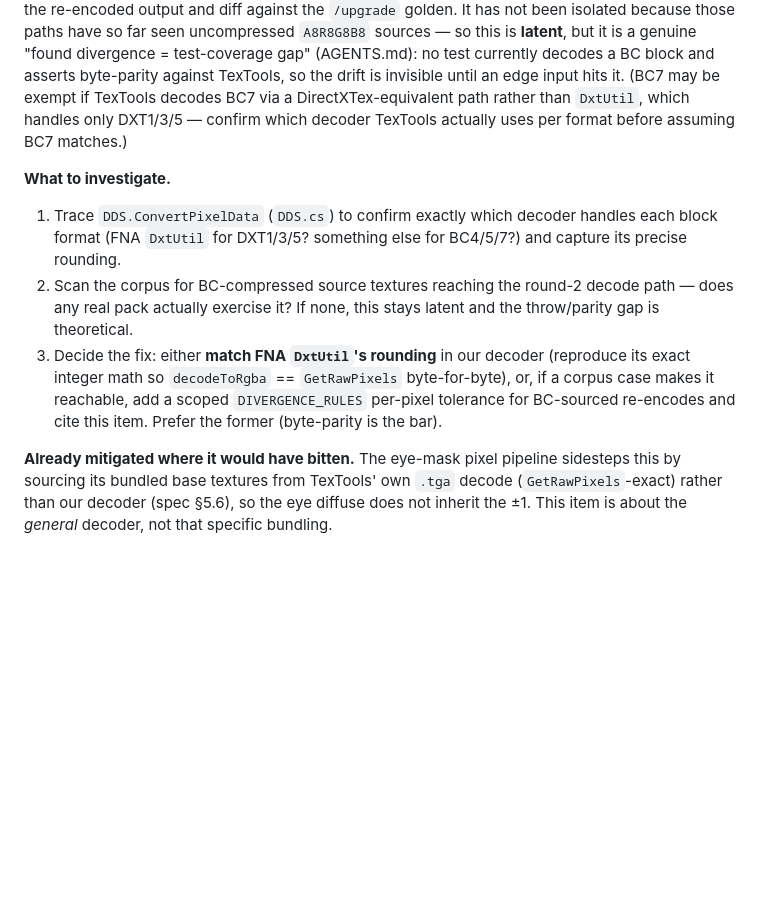
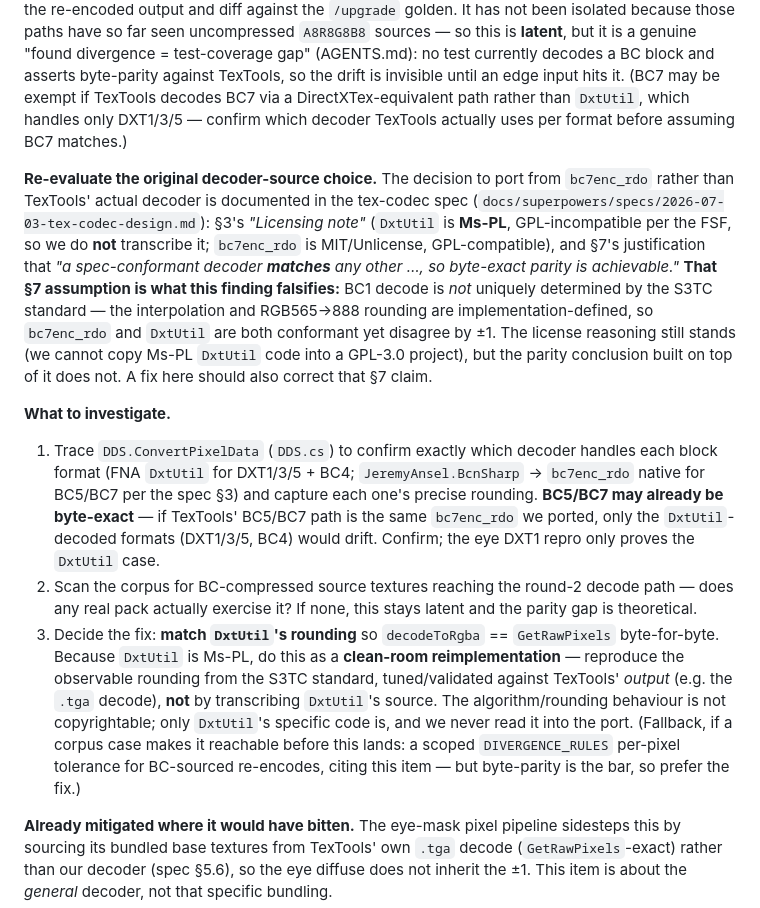
Before and after one commit to efokschaner/ffxiv-upgrade-modpack, a Markdown page: docs/backlog/2026-07-16-bcn-decoder-rounding-divergence.md, the part around the change. Drawn GitHub-style; blank space fills up the shorter version.

Commit message:
docs(backlog): flag the decoder-source choice for re-evaluation
The tex-codec spec justified porting bc7enc_rdo over Ms-PL DxtUtil partly
on the claim that any spec-conformant decoder matches byte-for-byte; the
measured DXT1 ±1 falsifies that (rounding is implementation-defined). The
license reason stands, but the fix is a clean-room match of DxtUtil'"'"'s
rounding (validated against its output, not transcribed), which also
corrects the spec s7 claim. Note BC5/BC7 may already match if TexTools
decodes them via the same bc7enc_rdo we ported.

```diff
--- a/docs/backlog/2026-07-16-bcn-decoder-rounding-divergence.md
+++ b/docs/backlog/2026-07-16-bcn-decoder-rounding-divergence.md
@@ -33,15 +33,32 @@ byte-parity against TexTools, so the drift is invisible until an edge input hits
 exempt if TexTools decodes BC7 via a DirectXTex-equivalent path rather than `DxtUtil`, which handles
 only DXT1/3/5 — confirm which decoder TexTools actually uses per format before assuming BC7 matches.)
 
+**Re-evaluate the original decoder-source choice.** The decision to port from `bc7enc_rdo` rather
+than TexTools' actual decoder is documented in the tex-codec spec
+(`docs/superpowers/specs/2026-07-03-tex-codec-design.md`): §3's *"Licensing note"* (`DxtUtil` is
+**Ms-PL**, GPL-incompatible per the FSF, so we do **not** transcribe it; `bc7enc_rdo` is MIT/Unlicense,
+GPL-compatible), and §7's justification that *"a spec-conformant decoder **matches** any other …, so
+byte-exact parity is achievable."* **That §7 assumption is what this finding falsifies:** BC1 decode
+is *not* uniquely determined by the S3TC standard — the interpolation and RGB565→888 rounding are
+implementation-defined, so `bc7enc_rdo` and `DxtUtil` are both conformant yet disagree by ±1. The
+license reasoning still stands (we cannot copy Ms-PL `DxtUtil` code into a GPL-3.0 project), but the
+parity conclusion built on top of it does not. A fix here should also correct that §7 claim.
+
 **What to investigate.**
 1. Trace `DDS.ConvertPixelData` (`DDS.cs`) to confirm exactly which decoder handles each block format
-   (FNA `DxtUtil` for DXT1/3/5? something else for BC4/5/7?) and capture its precise rounding.
+   (FNA `DxtUtil` for DXT1/3/5 + BC4; `JeremyAnsel.BcnSharp` → `bc7enc_rdo` native for BC5/BC7 per the
+   spec §3) and capture each one's precise rounding. **BC5/BC7 may already be byte-exact** — if
+   TexTools' BC5/BC7 path is the same `bc7enc_rdo` we ported, only the `DxtUtil`-decoded formats
+   (DXT1/3/5, BC4) would drift. Confirm; the eye DXT1 repro only proves the `DxtUtil` case.
 2. Scan the corpus for BC-compressed source textures reaching the round-2 decode path — does any real
-   pack actually exercise it? If none, this stays latent and the throw/parity gap is theoretical.
-3. Decide the fix: either **match FNA `DxtUtil`'s rounding** in our decoder (reproduce its exact
-   integer math so `decodeToRgba` == `GetRawPixels` byte-for-byte), or, if a corpus case makes it
-   reachable, add a scoped `DIVERGENCE_RULES` per-pixel tolerance for BC-sourced re-encodes and cite
-   this item. Prefer the former (byte-parity is the bar).
+   pack actually exercise it? If none, this stays latent and the parity gap is theoretical.
+3. Decide the fix: **match `DxtUtil`'s rounding** so `decodeToRgba` == `GetRawPixels` byte-for-byte.
+   Because `DxtUtil` is Ms-PL, do this as a **clean-room reimplementation** — reproduce the observable
+   rounding from the S3TC standard, tuned/validated against TexTools' *output* (e.g. the `.tga`
+   decode), **not** by transcribing `DxtUtil`'s source. The algorithm/rounding behaviour is not
+   copyrightable; only `DxtUtil`'s specific code is, and we never read it into the port. (Fallback, if
+   a corpus case makes it reachable before this lands: a scoped `DIVERGENCE_RULES` per-pixel tolerance
+   for BC-sourced re-encodes, citing this item — but byte-parity is the bar, so prefer the fix.)
 
 **Already mitigated where it would have bitten.** The eye-mask pixel pipeline sidesteps this by
 sourcing its bundled base textures from TexTools' own `.tga` decode (`GetRawPixels`-exact) rather than
```
